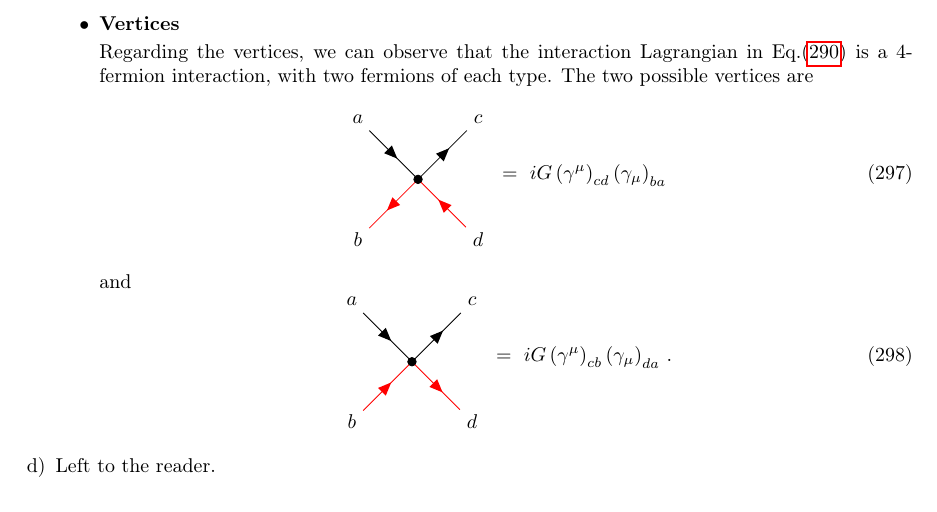
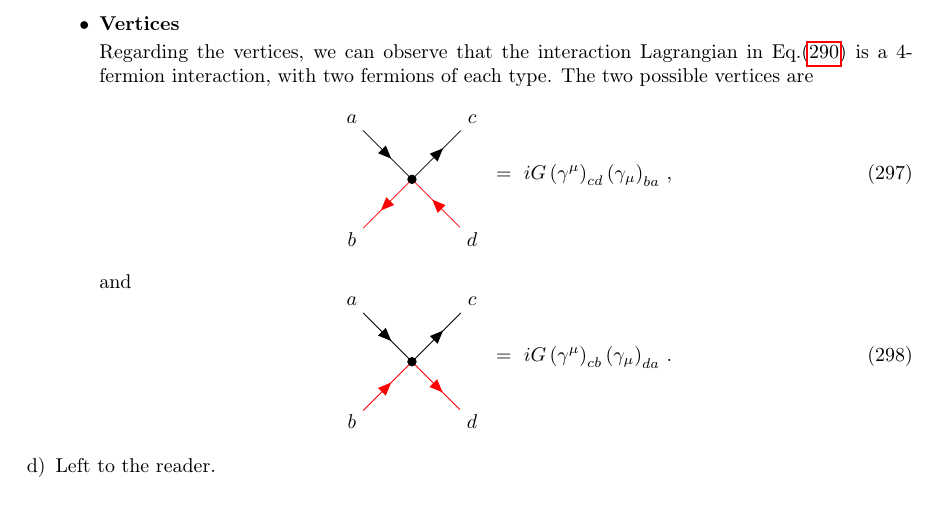
Before and after one commit to niclaurenti/QFT_exercises, a LaTeX document (main.tex, which reads exercises/Ex30.tex): part of page 54 of 54, cut so that both start at the same text. Compiled offline with pdfLaTeX.

Commit message:
Fix missed coma in ex 30

```diff
--- a/exercises/Ex30.tex
+++ b/exercises/Ex30.tex
@@ -550,7 +550,7 @@
                     (v4) -- [red, fermion] (c);
 				};
 			\end{feynman}
-		\end{tikzpicture} ~ = ~ i G \left(\gamma^\mu\right)_{cd} \left(\gamma_\mu\right)_{ba}
+		\end{tikzpicture} ~ = ~ i G \left(\gamma^\mu\right)_{cd} \left(\gamma_\mu\right)_{ba} \,,
 	\end{equation}
     and
         \begin{equation}
```
Also changed, not shown: main.pdf.
